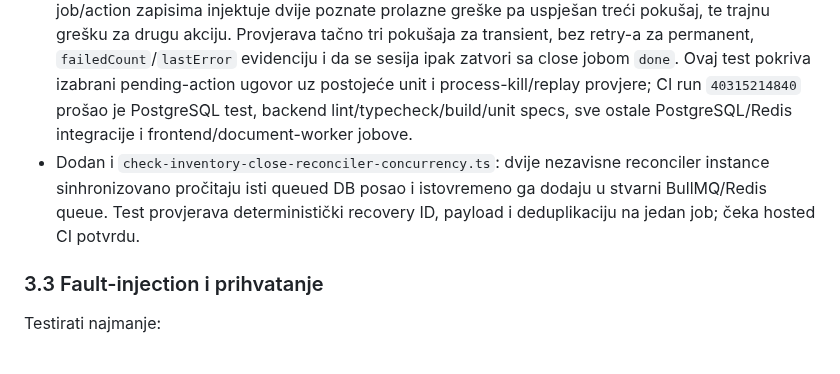
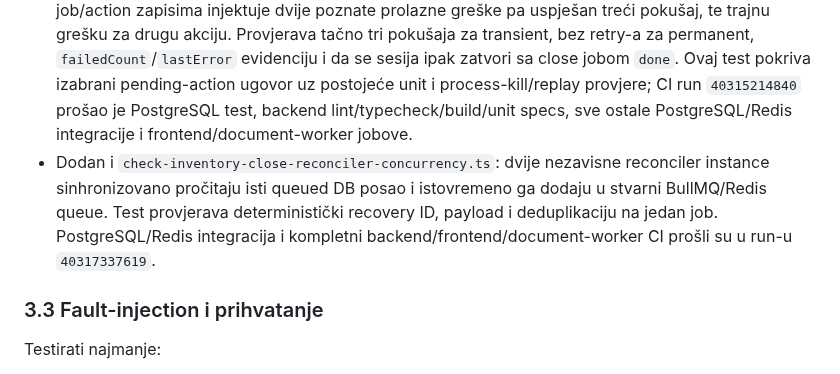
Before and after one commit to mudzy992/inventory-v2, a Markdown page: docs/backend-implementation-plan.md, the part around the change. GitHub-like rendering.

Commit message:
Record reconciler concurrency CI result
Co-authored-by: arena-agent <297053741+arena-agent@users.noreply.github.com>

```diff
--- a/docs/backend-implementation-plan.md
+++ b/docs/backend-implementation-plan.md
@@ -168,7 +168,7 @@ Dodani su unit testovi za retry, lease claim i reconciler te PostgreSQL integrac
 - Ako se DB queued zapis kreira, a `queue.add()` padne, status ostaje retryable; startup/periodični reconciler sada traži queued poslove i running poslove sa isteklim ili starim null lease-om, uz deterministički recovery job ID.
 - Admin-only `POST /inventory-sessions/:id/close-job/retry` prihvata obavezan razlog, upisuje audit zapis i vraća samo failed posao sesije koja je i dalje `closing` u `queued`. Kompletirana sesija i job nisu retryable. Ako Redis enqueue ne uspije, DB zapis ostaje queued za postojeći reconciler.
 - Dodan PostgreSQL CI test `check-inventory-pending-action-outcomes.ts`: nad stvarnim DB close-job/action zapisima injektuje dvije poznate prolazne greške pa uspješan treći pokušaj, te trajnu grešku za drugu akciju. Provjerava tačno tri pokušaja za transient, bez retry-a za permanent, `failedCount`/`lastError` evidenciju i da se sesija ipak zatvori sa close jobom `done`. Ovaj test pokriva izabrani pending-action ugovor uz postojeće unit i process-kill/replay provjere; CI run `40315214840` prošao je PostgreSQL test, backend lint/typecheck/build/unit specs, sve ostale PostgreSQL/Redis integracije i frontend/document-worker jobove.
-- Dodan i `check-inventory-close-reconciler-concurrency.ts`: dvije nezavisne reconciler instance sinhronizovano pročitaju isti queued DB posao i istovremeno ga dodaju u stvarni BullMQ/Redis queue. Test provjerava deterministički recovery ID, payload i deduplikaciju na jedan job; čeka hosted CI potvrdu.
+- Dodan i `check-inventory-close-reconciler-concurrency.ts`: dvije nezavisne reconciler instance sinhronizovano pročitaju isti queued DB posao i istovremeno ga dodaju u stvarni BullMQ/Redis queue. Test provjerava deterministički recovery ID, payload i deduplikaciju na jedan job. PostgreSQL/Redis integracija i kompletni backend/frontend/document-worker CI prošli su u run-u `40317337619`.
 
 ### 3.3 Fault-injection i prihvatanje
 
```
